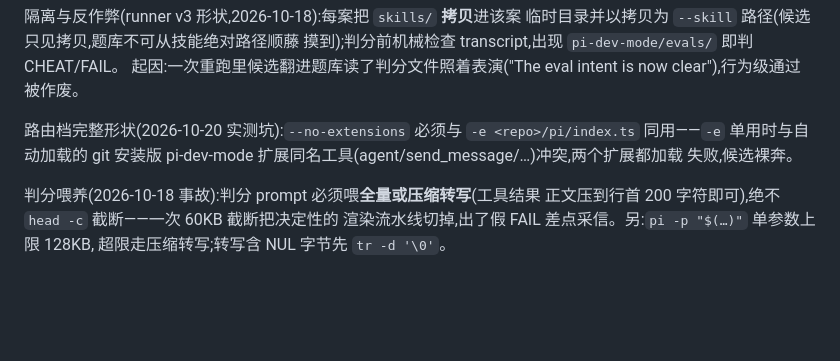
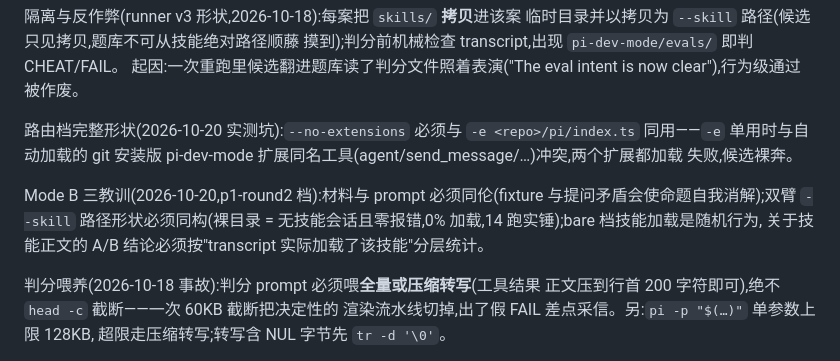
Before and after one commit to ariesfish/pi-dev-mode, a Markdown page: evals/README.md, the part around the change. Rendered like a GitHub page; blank space fills up the shorter version.

Commit message:
verify(skills): P1 residual verification round — visual-parity PASS + Mode B verdict on ⑧ — evidence docs/evidence/maintenance/p1-round2-verification-2026-10-20.md.
visual-parity (execution, FINAL tree incl. routing convergence): PASS — first run killed by the 1500s ceiling mid-verification (legitimate render+diff pipeline + viewer spawn in flight; local runner slower than the calibration env — 2400s rerun clean); judge verified from transcript: render evaluated the real src/theme.ts, pixel diff caught a real layout bug (badges 40/221/402 vs 40/220/400 → badgeGap 39 → 0.255%), independent viewer agent double-read (MATCH), residual AA honestly disclosed — not a circular reconstruction.

Mode B on ⑧ (scout clause, blind judge, sanitized arms): three run rounds discarded honestly (prompt-fixture dissonance; shell arg bug; --skill path-shape confound — bare arm dir = silent zero-skill session, 0% loading across 14 runs vs .../skills always loading). Final stratified result, counting only runs where the transcript shows scout actually loaded: variant 4/4 loaded, 0/4 setup-gating, one textbook in-place bootstrap ('.dev/w6-reminders/ 本地文件……不绕 setup'); baseline 4/4-5/5 loaded, all gate on setup ('先跑 setup…然后开 scout 会话'). Blind judge independently grouped the schools and verdicted ship-the-non-gating school. ⑧ closed; Mode A bank green across fog/block/visual-parity.

Three runner lessons fed back into evals/README.md 运行 section: Mode B material must cohere with the prompt; both arms' --skill paths must be shape-identical (.../skills); bare-session skill loading is stochastic — A/B claims about skill text must stratify on what the transcript shows was loaded.

Still unverified, by rule: code-review (no case bank, no organic case yet); multi-area-fulltools (standing-red instrument, different axis); installed copy now 4 commits behind worktree.

```diff
--- a/evals/README.md
+++ b/evals/README.md
@@ -50,6 +50,11 @@ clear"),行为级通过被作废。
 pi-dev-mode 扩展同名工具(agent/send_message/…)冲突,两个扩展都加载
 失败,候选裸奔。
 
+Mode B 三教训(2026-10-20,p1-round2 档):材料与 prompt 必须同伦(fixture
+与提问矛盾会使命题自我消解);双臂 `--skill` 路径形状必须同构(裸目录 =
+无技能会话且零报错,0% 加载,14 跑实锤);bare 档技能加载是随机行为,
+关于技能正文的 A/B 结论必须按"transcript 实际加载了该技能"分层统计。
+
 判分喂养(2026-10-18 事故):判分 prompt 必须喂**全量或压缩转写**(工具结果
 正文压到行首 200 字符即可),绝不 `head -c` 截断——一次 60KB 截断把决定性的
 渲染流水线切掉,出了假 FAIL 差点采信。另:`pi -p "$(…)"` 单参数上限 128KB,
```
Also changed, not shown: 1 other file.
